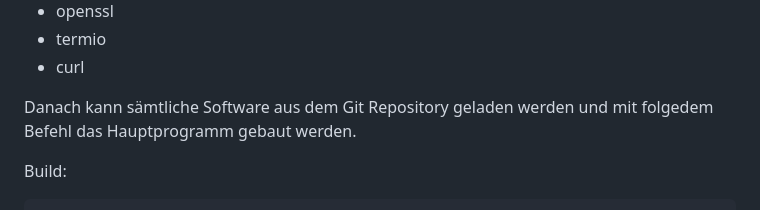
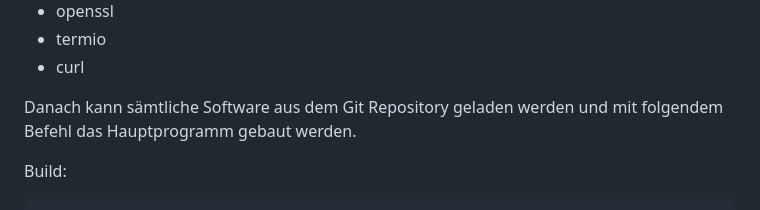
Before and after one commit to apg1034/RoomVentilation, a Markdown page: README.md, the part around the change. Rendered like a GitHub page.

```diff
--- a/README.md
+++ b/README.md
@@ -90,7 +90,7 @@ Um die entsprechenden Devices richtig anzusprechen zu können werden folgende  B
 - curl
 
 Danach kann sämtliche Software aus dem Git Repository geladen werden und
-mit folgedem Befehl das Hauptprogramm gebaut werden.
+mit folgendem Befehl das Hauptprogramm gebaut werden.
 
 Build:
 
```
